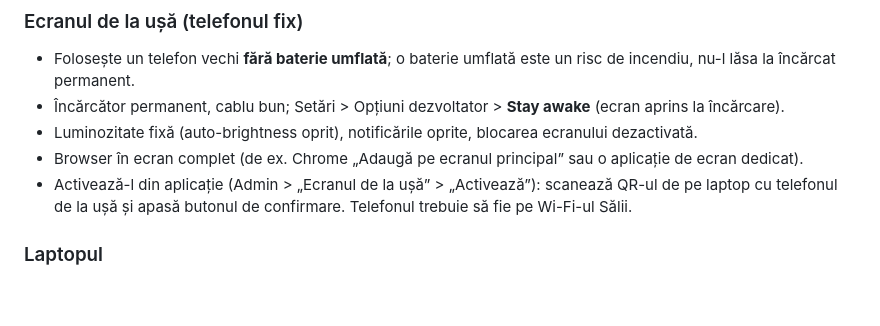
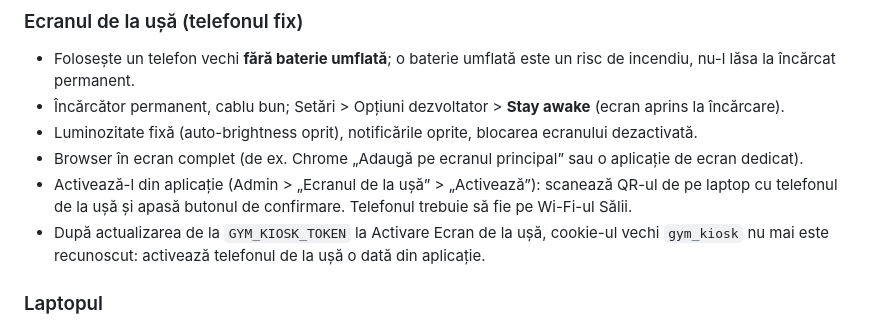
Before and after one commit to alexxgalea/gym_control, a Markdown page: README.md, the part around the change. GitHub-like rendering; blank space fills up the shorter version.

Commit message:
README: prima activare a Ecranului de la ușă după migrare

```diff
--- a/README.md
+++ b/README.md
@@ -247,6 +247,7 @@ O eroare de backup este logată (`docker compose logs app`) și nu oprește cele
 - Browser în ecran complet (de ex. Chrome „Adaugă pe ecranul principal” sau o aplicație de ecran dedicat).
 - Activează-l din aplicație (Admin > „Ecranul de la ușă” > „Activează”): scanează QR-ul de pe laptop cu telefonul de la
   ușă și apasă butonul de confirmare. Telefonul trebuie să fie pe Wi-Fi-ul Sălii.
+- După actualizarea de la `GYM_KIOSK_TOKEN` la Activare Ecran de la ușă, cookie-ul vechi `gym_kiosk` nu mai este recunoscut: activează telefonul de la ușă o dată din aplicație.
 
 ### Laptopul
 - Dezactivează suspendarea la închiderea capacului (ex. `HandleLidSwitch=ignore` în `/etc/systemd/logind.conf`) și suspendarea automată.
```
